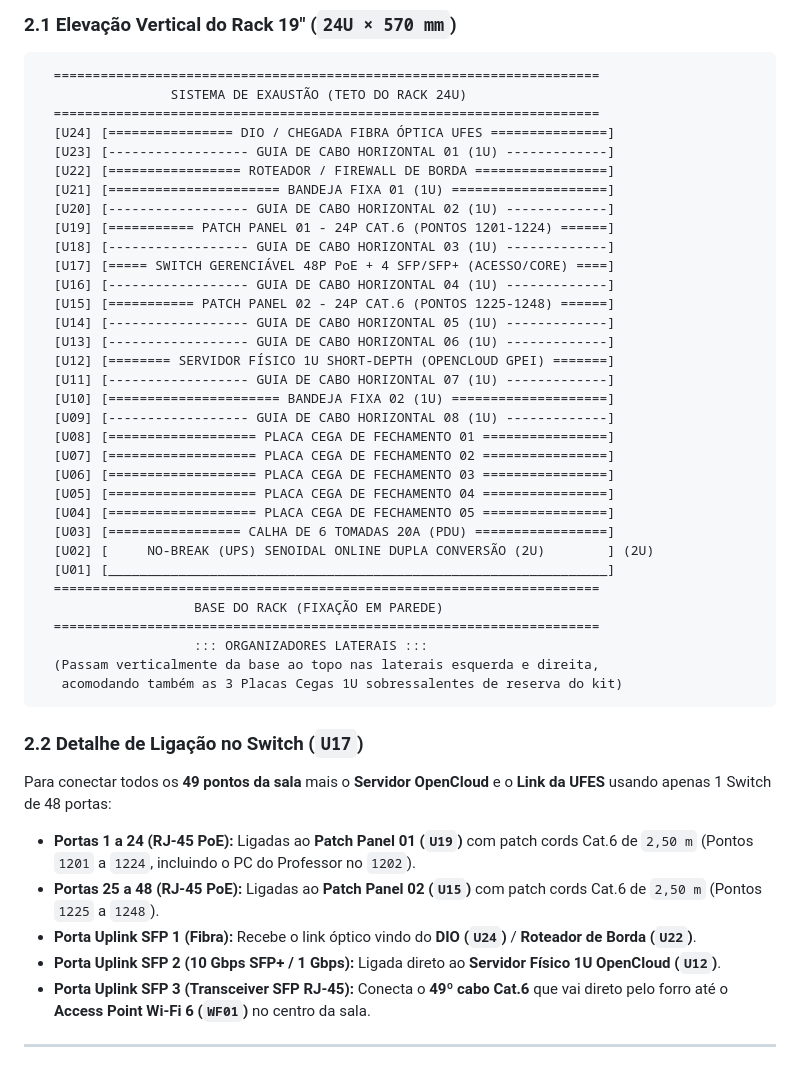
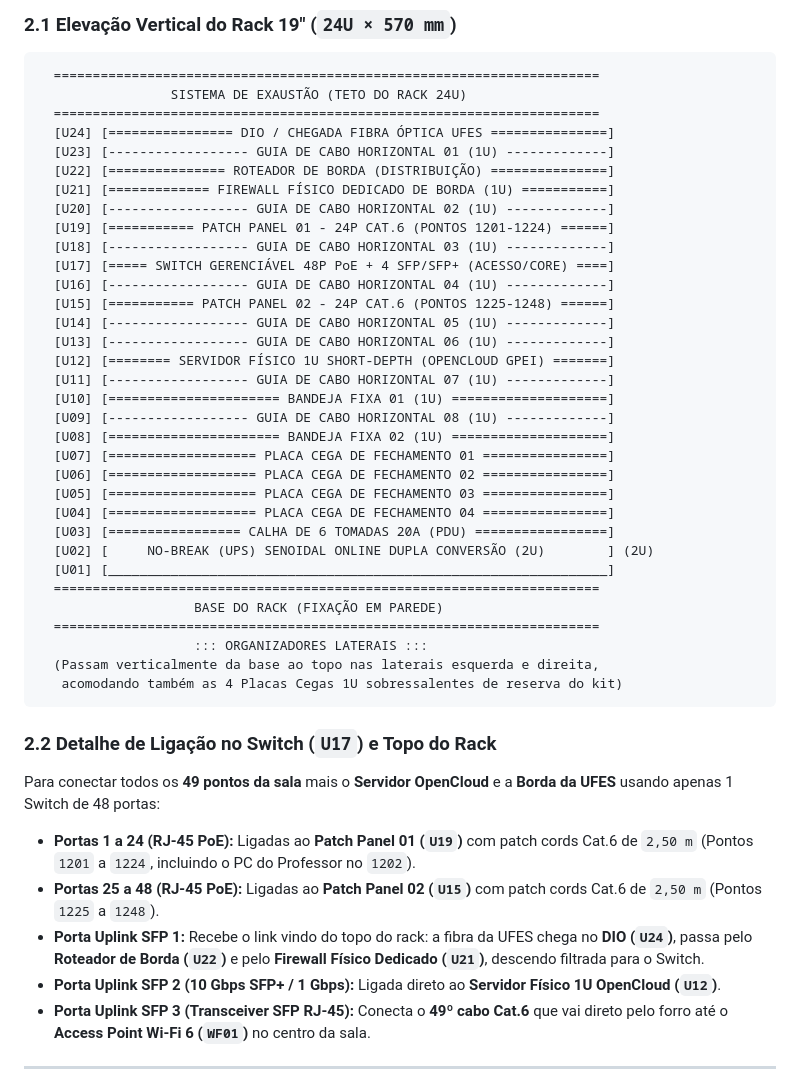
Before and after one commit to ArthurSVieira/LabRedes, a Markdown page: docs/projeto-fisico.md, the part around one of its changes. Drawn GitHub-style.

Commit message:
Correcoes no Projeto

````diff
--- a/docs/projeto-fisico.md
+++ b/docs/projeto-fisico.md
@@ -42,8 +42,8 @@ Como o rack tem `570 mm` de profundidade, o **Servidor Físico do OpenCloud** es
   ======================================================================
   [U24] [================ DIO / CHEGADA FIBRA ÓPTICA UFES ===============]
   [U23] [------------------ GUIA DE CABO HORIZONTAL 01 (1U) -------------]
-  [U22] [================= ROTEADOR / FIREWALL DE BORDA =================]
-  [U21] [====================== BANDEJA FIXA 01 (1U) ====================]
+  [U22] [=============== ROTEADOR DE BORDA (DISTRIBUIÇÃO) ===============]
+  [U21] [============= FIREWALL FÍSICO DEDICADO DE BORDA (1U) ===========]
   [U20] [------------------ GUIA DE CABO HORIZONTAL 02 (1U) -------------]
   [U19] [=========== PATCH PANEL 01 - 24P CAT.6 (PONTOS 1201-1224) ======]
   [U18] [------------------ GUIA DE CABO HORIZONTAL 03 (1U) -------------]
@@ -54,13 +54,13 @@ Como o rack tem `570 mm` de profundidade, o **Servidor Físico do OpenCloud** es
   [U13] [------------------ GUIA DE CABO HORIZONTAL 06 (1U) -------------]
   [U12] [======== SERVIDOR FÍSICO 1U SHORT-DEPTH (OPENCLOUD GPEI) =======]
   [U11] [------------------ GUIA DE CABO HORIZONTAL 07 (1U) -------------]
-  [U10] [====================== BANDEJA FIXA 02 (1U) ====================]
+  [U10] [====================== BANDEJA FIXA 01 (1U) ====================]
   [U09] [------------------ GUIA DE CABO HORIZONTAL 08 (1U) -------------]
-  [U08] [=================== PLACA CEGA DE FECHAMENTO 01 ================]
-  [U07] [=================== PLACA CEGA DE FECHAMENTO 02 ================]
-  [U06] [=================== PLACA CEGA DE FECHAMENTO 03 ================]
-  [U05] [=================== PLACA CEGA DE FECHAMENTO 04 ================]
-  [U04] [=================== PLACA CEGA DE FECHAMENTO 05 ================]
+  [U08] [====================== BANDEJA FIXA 02 (1U) ====================]
+  [U07] [=================== PLACA CEGA DE FECHAMENTO 01 ================]
+  [U06] [=================== PLACA CEGA DE FECHAMENTO 02 ================]
+  [U05] [=================== PLACA CEGA DE FECHAMENTO 03 ================]
+  [U04] [=================== PLACA CEGA DE FECHAMENTO 04 ================]
   [U03] [================= CALHA DE 6 TOMADAS 20A (PDU) =================]
   [U02] [     NO-BREAK (UPS) SENOIDAL ONLINE DUPLA CONVERSÃO (2U)        ] (2U)
   [U01] [________________________________________________________________]
@@ -69,14 +69,14 @@ Como o rack tem `570 mm` de profundidade, o **Servidor Físico do OpenCloud** es
   ======================================================================
                     ::: ORGANIZADORES LATERAIS :::
   (Passam verticalmente da base ao topo nas laterais esquerda e direita,
-   acomodando também as 3 Placas Cegas 1U sobressalentes de reserva do kit)
+   acomodando também as 4 Placas Cegas 1U sobressalentes de reserva do kit)
 ```
 
-### 2.2 Detalhe de Ligação no Switch (`U17`)
-Para conectar todos os **49 pontos da sala** mais o **Servidor OpenCloud** e o **Link da UFES** usando apenas 1 Switch de 48 portas:
+### 2.2 Detalhe de Ligação no Switch (`U17`) e Topo do Rack
+Para conectar todos os **49 pontos da sala** mais o **Servidor OpenCloud** e a **Borda da UFES** usando apenas 1 Switch de 48 portas:
 - **Portas 1 a 24 (RJ-45 PoE):** Ligadas ao **Patch Panel 01 (`U19`)** com patch cords Cat.6 de `2,50 m` (Pontos `1201` a `1224`, incluindo o PC do Professor no `1202`).
 - **Portas 25 a 48 (RJ-45 PoE):** Ligadas ao **Patch Panel 02 (`U15`)** com patch cords Cat.6 de `2,50 m` (Pontos `1225` a `1248`).
-- **Porta Uplink SFP 1 (Fibra):** Recebe o link óptico vindo do **DIO (`U24`)** / **Roteador de Borda (`U22`)**.
+- **Porta Uplink SFP 1:** Recebe o link vindo do topo do rack: a fibra da UFES chega no **DIO (`U24`)**, passa pelo **Roteador de Borda (`U22`)** e pelo **Firewall Físico Dedicado (`U21`)**, descendo filtrada para o Switch.
 - **Porta Uplink SFP 2 (10 Gbps SFP+ / 1 Gbps):** Ligada direto ao **Servidor Físico 1U OpenCloud (`U12`)**.
 - **Porta Uplink SFP 3 (Transceiver SFP RJ-45):** Conecta o **49º cabo Cat.6** que vai direto pelo forro até o **Access Point Wi-Fi 6 (`WF01`)** no centro da sala.
 
````
Also changed, not shown: other parts of docs/projeto-fisico.md (+25 -0 lines), docs/projeto-logico.md (+12 -12 lines), docs/imagens/topologia-logica-cisco.png, 1 other file.
